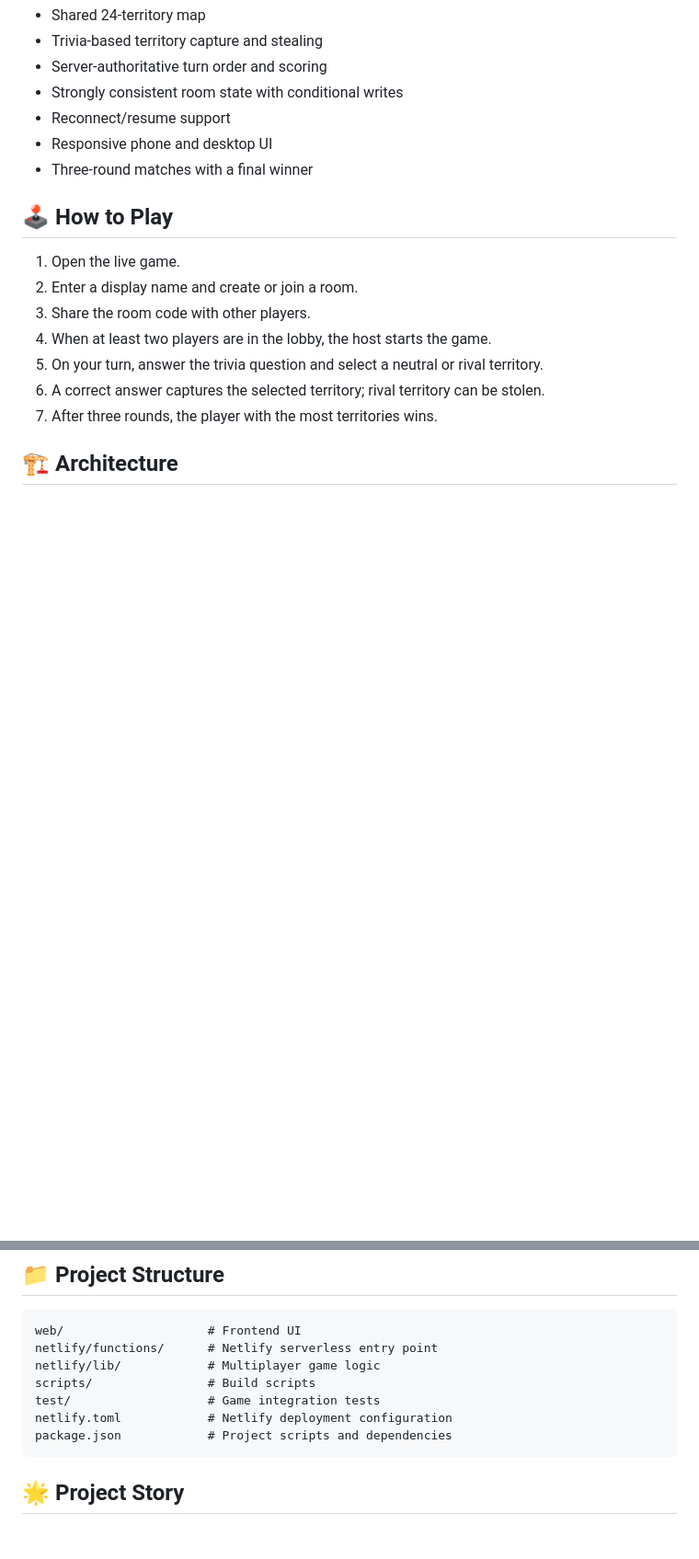
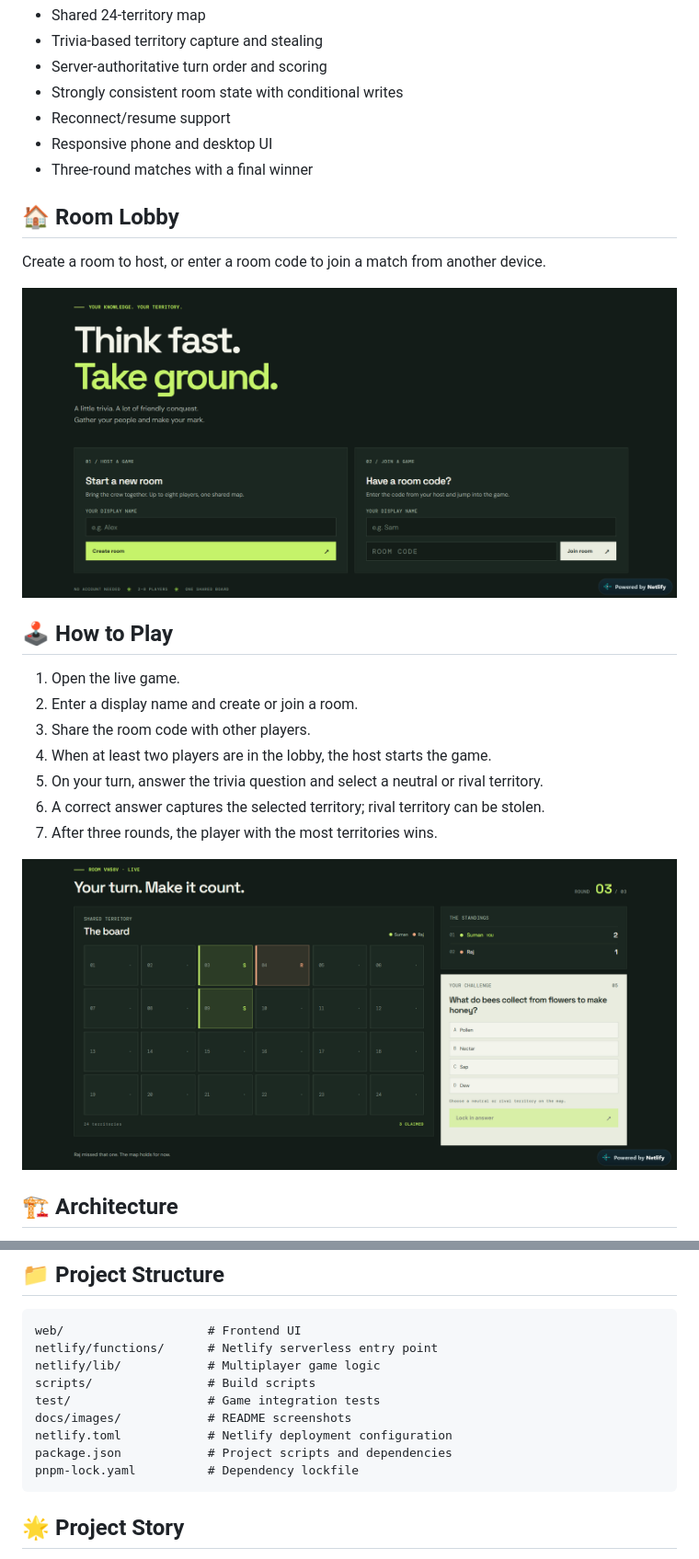
Before and after one commit to msuman-07/whisker-wars-game, a Markdown page: README.md, 2 parts joined by grey strips. Shown at 92% size. Rendered like a GitHub page; pictures changed too: docs/images/whisker-wars-gameplay.png (added), docs/images/whisker-wars-lobby.png (added); blank space fills up the shorter version.

Commit message:
Add project documentation screenshots

````diff
--- a/README.md
+++ b/README.md
@@ -18,6 +20,12 @@ Whisker Wars is a real-time multiplayer trivia territory battle for 2–8 player
 - Responsive phone and desktop UI
 - Three-round matches with a final winner
 
+## 🏠 Room Lobby
+
+Create a room to host, or enter a room code to join a match from another device.
+
+![Whisker Wars lobby showing the create-room and join-room options](docs/images/whisker-wars-lobby.png)
+
 ## 🕹️ How to Play
 
 1. Open the live game.
@@ -27,6 +35,8 @@ Whisker Wars is a real-time multiplayer trivia territory battle for 2–8 player
 5. On your turn, answer the trivia question and select a neutral or rival territory.
 6. A correct answer captures the selected territory; rival territory can be stolen.
 7. After three rounds, the player with the most territories wins.
+
+![Whisker Wars gameplay showing the shared map, standings, and trivia challenge](docs/images/whisker-wars-gameplay.png)
 
 ## 🏗️ Architecture
 
@@ -69,8 +79,10 @@ netlify/functions/      # Netlify serverless entry point
 netlify/lib/            # Multiplayer game logic
 scripts/                # Build scripts
 test/                   # Game integration tests
+docs/images/            # README screenshots
 netlify.toml            # Netlify deployment configuration
 package.json            # Project scripts and dependencies
+pnpm-lock.yaml          # Dependency lockfile
 ```
 
 ## 🌟 Project Story
````
Also changed, not shown: other parts of README.md (+2 -0 lines), 2 other files.
